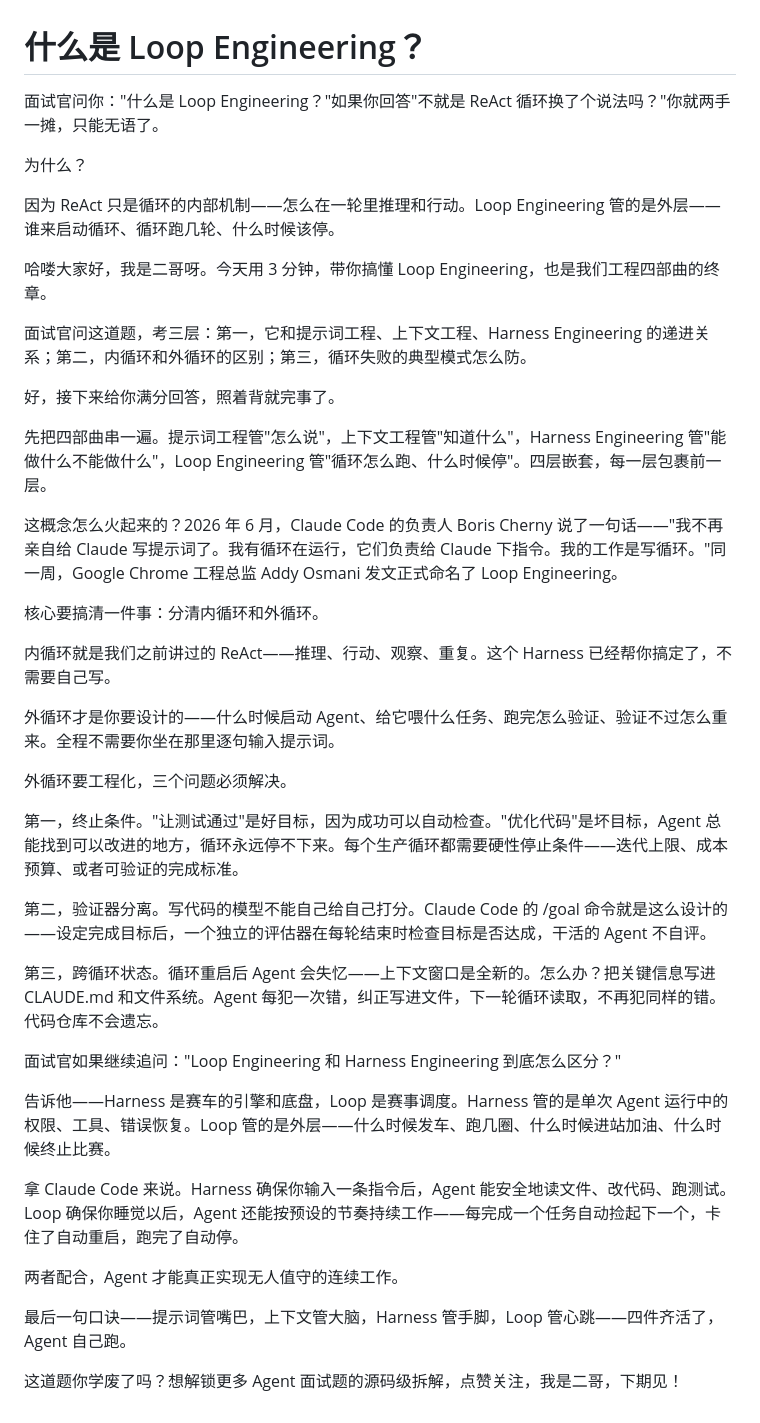
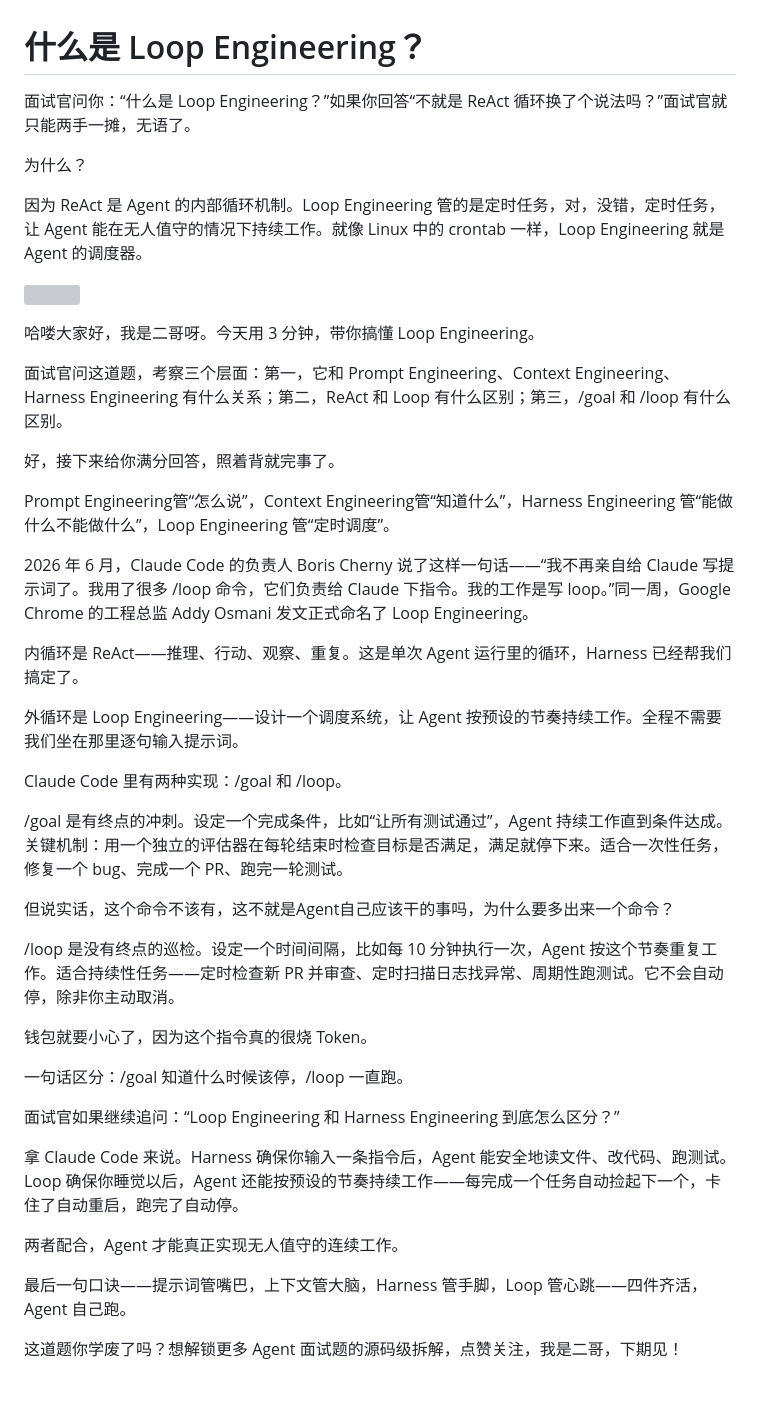
Before and after one commit to itwanger/ai-better, a Markdown page: video/what-is-loop-engineering.md, the part around the change. Rendered like a GitHub page; grey boxes are pictures that could not be loaded.

```diff
--- a/video/what-is-loop-engineering.md
+++ b/video/what-is-loop-engineering.md
@@ -1,43 +1,45 @@
 # 什么是 Loop Engineering？
 
-面试官问你："什么是 Loop Engineering？"如果你回答"不就是 ReAct 循环换了个说法吗？"你就两手一摊，只能无语了。
+面试官问你：“什么是 Loop Engineering？”如果你回答“不就是 ReAct 循环换了个说法吗？”面试官就只能两手一摊，无语了。
 
 为什么？
 
-因为 ReAct 只是循环的内部机制——怎么在一轮里推理和行动。Loop Engineering 管的是外层——谁来启动循环、循环跑几轮、什么时候该停。
+因为 ReAct 是 Agent 的内部循环机制。Loop Engineering 管的是定时任务，对，没错，定时任务，让 Agent 能在无人值守的情况下持续工作。就像 Linux 中的 crontab 一样，Loop Engineering 就是 Agent 的调度器。
 
-哈喽大家好，我是二哥呀。今天用 3 分钟，带你搞懂 Loop Engineering，也是我们工程四部曲的终章。
+![](https://cdn.paicoding.com/stutymore/what-is-loop-engineering-20260710095516.png)
 
-面试官问这道题，考三层：第一，它和提示词工程、上下文工程、Harness Engineering 的递进关系；第二，内循环和外循环的区别；第三，循环失败的典型模式怎么防。
+哈喽大家好，我是二哥呀。今天用 3 分钟，带你搞懂 Loop Engineering。
+
+面试官问这道题，考察三个层面：第一，它和 Prompt Engineering、Context Engineering、Harness Engineering 有什么关系；第二，ReAct 和 Loop 有什么区别；第三，/goal 和 /loop 有什么区别。
 
 好，接下来给你满分回答，照着背就完事了。
 
-先把四部曲串一遍。提示词工程管"怎么说"，上下文工程管"知道什么"，Harness Engineering 管"能做什么不能做什么"，Loop Engineering 管"循环怎么跑、什么时候停"。四层嵌套，每一层包裹前一层。
+Prompt Engineering管“怎么说”，Context Engineering管“知道什么”，Harness Engineering 管“能做什么不能做什么”，Loop Engineering 管“定时调度”。
 
-这概念怎么火起来的？2026 年 6 月，Claude Code 的负责人 Boris Cherny 说了一句话——"我不再亲自给 Claude 写提示词了。我有循环在运行，它们负责给 Claude 下指令。我的工作是写循环。"同一周，Google Chrome 工程总监 Addy Osmani 发文正式命名了 Loop Engineering。
+2026 年 6 月，Claude Code 的负责人 Boris Cherny 说了这样一句话——“我不再亲自给 Claude 写提示词了。我用了很多 /loop 命令，它们负责给 Claude 下指令。我的工作是写 loop。”同一周，Google Chrome 的工程总监 Addy Osmani 发文正式命名了 Loop Engineering。
 
-核心要搞清一件事：分清内循环和外循环。
+内循环是 ReAct——推理、行动、观察、重复。这是单次 Agent 运行里的循环，Harness 已经帮我们搞定了。
 
-内循环就是我们之前讲过的 ReAct——推理、行动、观察、重复。这个 Harness 已经帮你搞定了，不需要自己写。
+外循环是 Loop Engineering——设计一个调度系统，让 Agent 按预设的节奏持续工作。全程不需要我们坐在那里逐句输入提示词。
 
-外循环才是你要设计的——什么时候启动 Agent、给它喂什么任务、跑完怎么验证、验证不过怎么重来。全程不需要你坐在那里逐句输入提示词。
+Claude Code 里有两种实现：/goal 和 /loop。
 
-外循环要工程化，三个问题必须解决。
+/goal 是有终点的冲刺。设定一个完成条件，比如“让所有测试通过”，Agent 持续工作直到条件达成。关键机制：用一个独立的评估器在每轮结束时检查目标是否满足，满足就停下来。适合一次性任务，修复一个 bug、完成一个 PR、跑完一轮测试。
 
-第一，终止条件。"让测试通过"是好目标，因为成功可以自动检查。"优化代码"是坏目标，Agent 总能找到可以改进的地方，循环永远停不下来。每个生产循环都需要硬性停止条件——迭代上限、成本预算、或者可验证的完成标准。
+但说实话，这个命令不该有，这不就是Agent自己应该干的事吗，为什么要多出来一个命令？
 
-第二，验证器分离。写代码的模型不能自己给自己打分。Claude Code 的 /goal 命令就是这么设计的——设定完成目标后，一个独立的评估器在每轮结束时检查目标是否达成，干活的 Agent 不自评。
+/loop 是没有终点的巡检。设定一个时间间隔，比如每 10 分钟执行一次，Agent 按这个节奏重复工作。适合持续性任务——定时检查新 PR 并审查、定时扫描日志找异常、周期性跑测试。它不会自动停，除非你主动取消。
 
-第三，跨循环状态。循环重启后 Agent 会失忆——上下文窗口是全新的。怎么办？把关键信息写进 CLAUDE.md 和文件系统。Agent 每犯一次错，纠正写进文件，下一轮循环读取，不再犯同样的错。代码仓库不会遗忘。
+钱包就要小心了，因为这个指令真的很烧 Token。
 
-面试官如果继续追问："Loop Engineering 和 Harness Engineering 到底怎么区分？"
+一句话区分：/goal 知道什么时候该停，/loop 一直跑。
 
-告诉他——Harness 是赛车的引擎和底盘，Loop 是赛事调度。Harness 管的是单次 Agent 运行中的权限、工具、错误恢复。Loop 管的是外层——什么时候发车、跑几圈、什么时候进站加油、什么时候终止比赛。
+面试官如果继续追问：“Loop Engineering 和 Harness Engineering 到底怎么区分？”
 
 拿 Claude Code 来说。Harness 确保你输入一条指令后，Agent 能安全地读文件、改代码、跑测试。Loop 确保你睡觉以后，Agent 还能按预设的节奏持续工作——每完成一个任务自动捡起下一个，卡住了自动重启，跑完了自动停。
 
 两者配合，Agent 才能真正实现无人值守的连续工作。
 
-最后一句口诀——提示词管嘴巴，上下文管大脑，Harness 管手脚，Loop 管心跳——四件齐活了，Agent 自己跑。
+最后一句口诀——提示词管嘴巴，上下文管大脑，Harness 管手脚，Loop 管心跳——四件齐活，Agent 自己跑。
 
 这道题你学废了吗？想解锁更多 Agent 面试题的源码级拆解，点赞关注，我是二哥，下期见！
```
